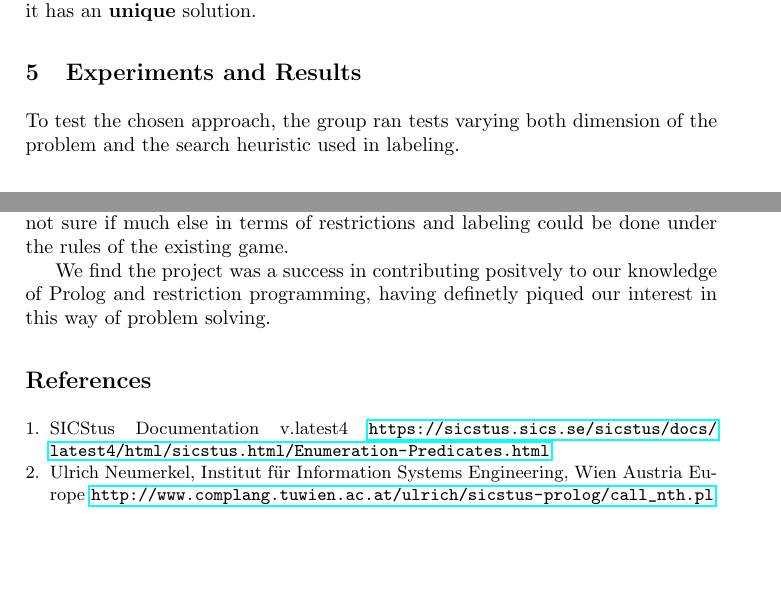
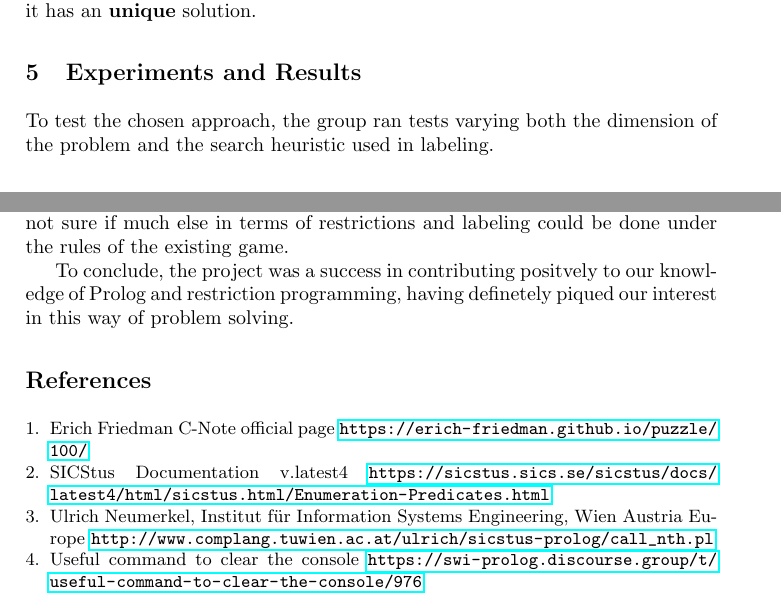
Before and after one commit to up201806330/C-Note, a LaTeX paper (docs/report.tex): two parts of pages 4 and 6 of 9, joined at a grey line, cut so that both start at the same text, the shorter picture padded with empty space. Compiled offline with pdfLaTeX.

Commit message:
Final commit :eyes:

```diff
--- a/docs/report.tex
+++ b/docs/report.tex
@@ -185,7 +185,7 @@ One can input an existing configuration through \textbf{option 1} (check example
 Through options \textbf{2 and 3}, the program will generate and then, if the user wishes, solve a new random puzzle. The latter restricts the generated puzzle so it has an \textbf{unique} solution.
 
 \section{Experiments and Results}
-To test the chosen approach, the group ran tests varying both dimension of the problem and the search heuristic used in labeling.
+To test the chosen approach, the group ran tests varying both the dimension of the problem and the search heuristic used in labeling.
 
 \subsection{Dimensional Analysis}
 The first variable to be tested was the \textbf{size of the puzzle}, where the values ranging from 3*3 to 7*7 were used. For this, puzzles with target sum 60 were generated for each test. Default labeling options were used. Graphs for this table found in the attachments. \ref{graphSizeT} \ref{graphSizeB} \ref{graphSizeC}
@@ -262,7 +262,7 @@ Some of the bigger obstacles faced were "switching" from the common imperative p
 
 Our solution could be improved upon, especially when it comes to generating unique solutions, which proved to be the slowest part of the program. We are not sure if much else in terms of restrictions and labeling could be done under the rules of the existing game.
 
-We find the project was a success in contributing positvely to our knowledge of Prolog and restriction programming, having definetly piqued our interest in this way of problem solving.
+To conclude, the project was a success in contributing positvely to our knowledge of Prolog and restriction programming, having definetely piqued our interest in this way of problem solving.
 \begin{thebibliography}{8}
 %\bibitem{ref_article1}
 %Author, F.: Article title. Journal \textbf{2}(5), 99--110 (2016)
@@ -284,12 +284,22 @@ We find the project was a success in contributing positvely to our knowledge of
 %LNCS Homepage, \url{http://www.springer.com/lncs}. Last accessed 4
 %Oct 2017
 
+\bibitem{ref-cnote}
+Erich Friedman
+C-Note official page
+\url{https://erich-friedman.github.io/puzzle/100/}
+
 \bibitem{ref-labeling-opts}
-SICStus Documentation v.latest4 \url{https://sicstus.sics.se/sicstus/docs/latest4/html/sicstus.html/Enumeration-Predicates.html}
+SICStus Documentation v.latest4
+\url{https://sicstus.sics.se/sicstus/docs/latest4/html/sicstus.html/Enumeration-Predicates.html}
 
 \bibitem{ref-more}
 Ulrich Neumerkel, Institut für Information Systems Engineering, Wien Austria Europe
 \url{http://www.complang.tuwien.ac.at/ulrich/sicstus-prolog/call_nth.pl}
+
+\bibitem{ref-clear}
+Useful command to clear the console
+\url{https://swi-prolog.discourse.group/t/useful-command-to-clear-the-console/976}
 
 \end{thebibliography}
 
```
Also changed, not shown: docs/report.tex (8 more changed lines).
